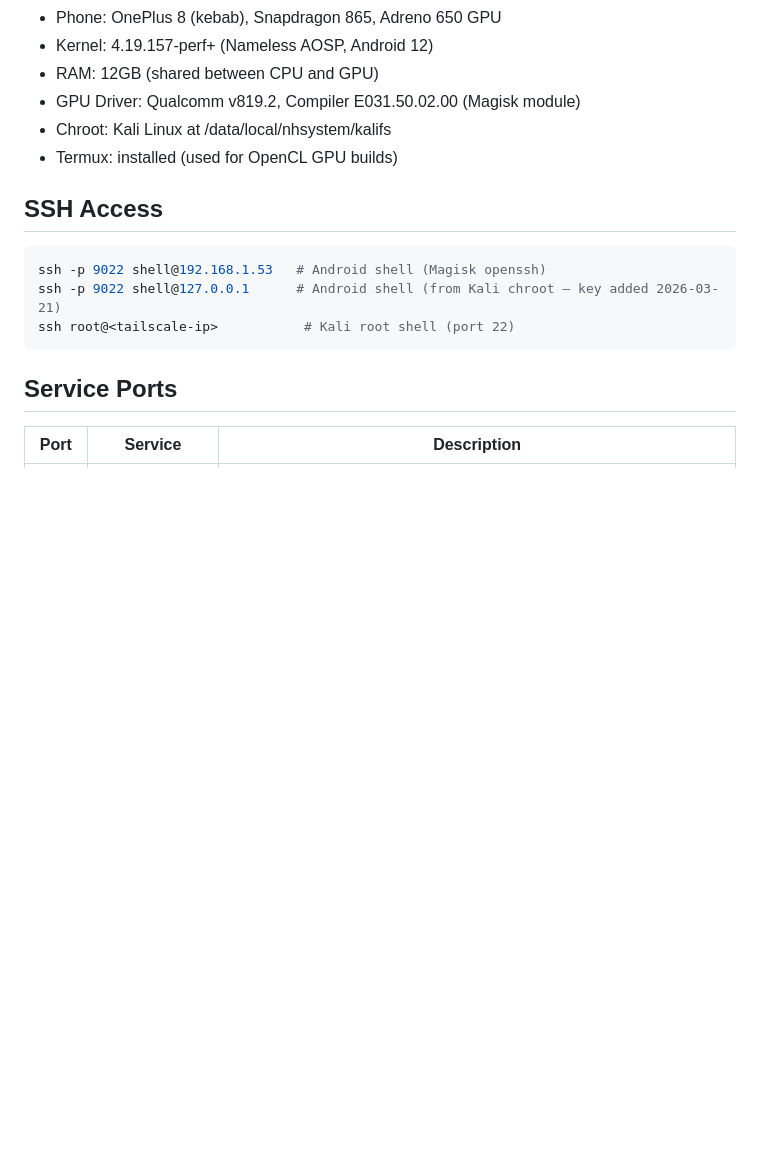
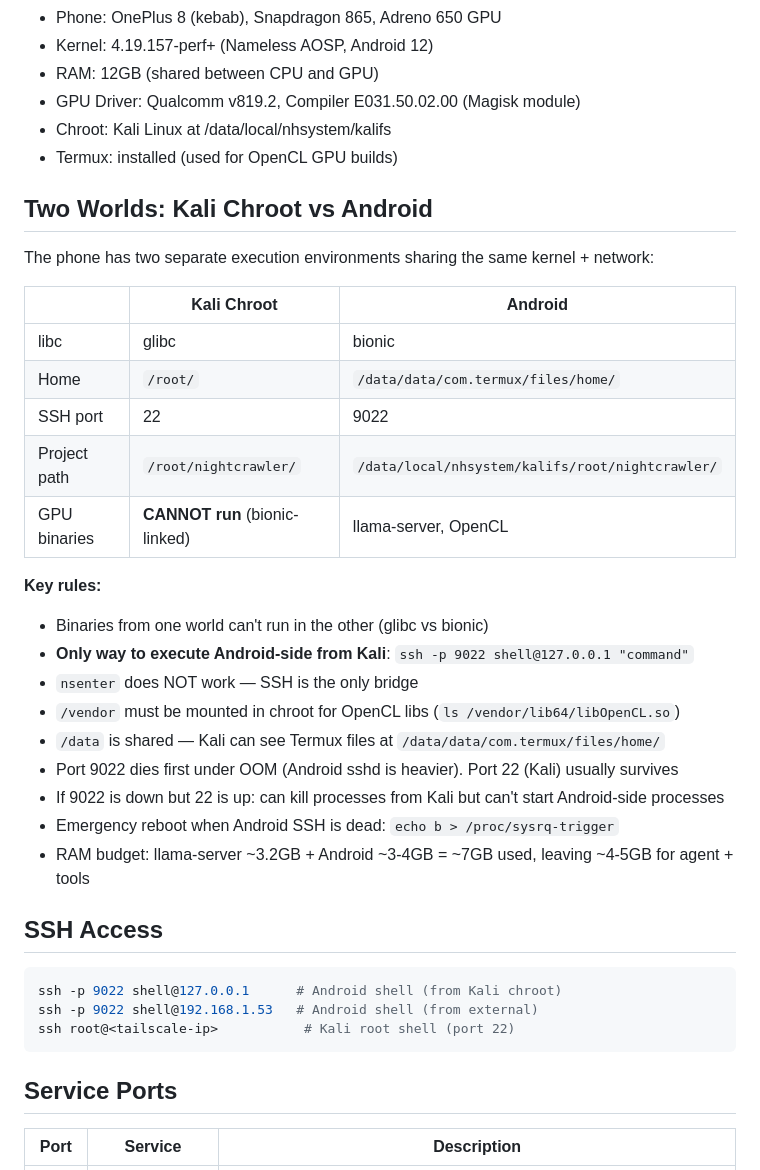
Before and after one commit to NickEngmann/cyberclaw, a Markdown page: CLAUDE.md, the part around the change. Drawn GitHub-style; blank space fills up the shorter version.

Commit message:
docs: add Kali vs Android two-worlds guide, path mapping, RAM budget

````diff
--- a/CLAUDE.md
+++ b/CLAUDE.md
@@ -29,10 +29,32 @@ Nightcrawler is an autonomous penetration testing agent running on a OnePlus 8 w
 - Chroot: Kali Linux at /data/local/nhsystem/kalifs
 - Termux: installed (used for OpenCL GPU builds)
 
+## Two Worlds: Kali Chroot vs Android
+The phone has two separate execution environments sharing the same kernel + network:
+
+| | Kali Chroot | Android |
+|---|---|---|
+| libc | glibc | bionic |
+| Home | `/root/` | `/data/data/com.termux/files/home/` |
+| SSH port | 22 | 9022 |
+| Project path | `/root/nightcrawler/` | `/data/local/nhsystem/kalifs/root/nightcrawler/` |
+| GPU binaries | **CANNOT run** (bionic-linked) | llama-server, OpenCL |
+
+**Key rules:**
+- Binaries from one world can't run in the other (glibc vs bionic)
+- **Only way to execute Android-side from Kali**: `ssh -p 9022 shell@127.0.0.1 "command"`
+- `nsenter` does NOT work — SSH is the only bridge
+- `/vendor` must be mounted in chroot for OpenCL libs (`ls /vendor/lib64/libOpenCL.so`)
+- `/data` is shared — Kali can see Termux files at `/data/data/com.termux/files/home/`
+- Port 9022 dies first under OOM (Android sshd is heavier). Port 22 (Kali) usually survives
+- If 9022 is down but 22 is up: can kill processes from Kali but can't start Android-side processes
+- Emergency reboot when Android SSH is dead: `echo b > /proc/sysrq-trigger`
+- RAM budget: llama-server ~3.2GB + Android ~3-4GB = ~7GB used, leaving ~4-5GB for agent + tools
+
 ## SSH Access
 ```bash
-ssh -p 9022 shell@192.168.1.53   # Android shell (Magisk openssh)
-ssh -p 9022 shell@127.0.0.1      # Android shell (from Kali chroot — key added 2026-03-21)
+ssh -p 9022 shell@127.0.0.1      # Android shell (from Kali chroot)
+ssh -p 9022 shell@192.168.1.53   # Android shell (from external)
 ssh root@<tailscale-ip>           # Kali root shell (port 22)
 ```
 
````
